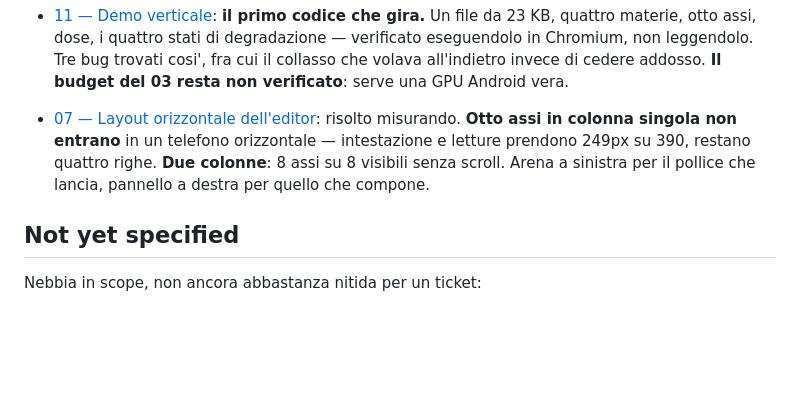
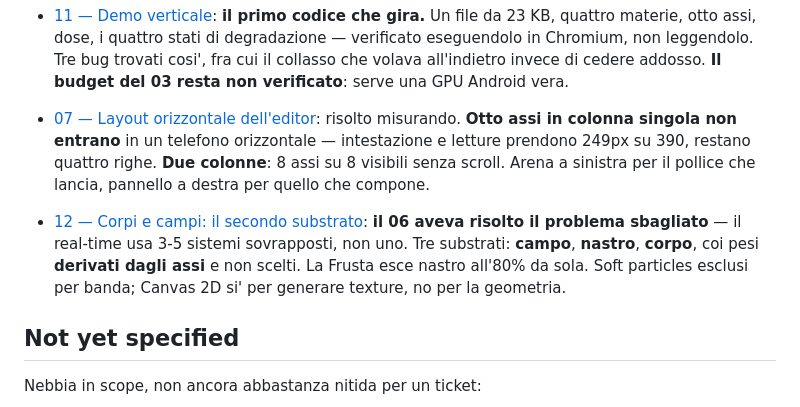
Before and after one commit to DDentamaro/D.Dentamaro, a Markdown page: .scratch/magic-builder/map.md, the part around the change. GitHub-like rendering; blank space fills up the shorter version.

```diff
--- a/.scratch/magic-builder/map.md
+++ b/.scratch/magic-builder/map.md
@@ -71,6 +71,8 @@ scartate e il perche'**, cosi' resta ribaltabile. Il tipo originale resta scritt
 
 - [07 — Layout orizzontale dell'editor](issues/07-layout-orizzontale-editor.md): risolto misurando. **Otto assi in colonna singola non entrano** in un telefono orizzontale — intestazione e letture prendono 249px su 390, restano quattro righe. **Due colonne**: 8 assi su 8 visibili senza scroll. Arena a sinistra per il pollice che lancia, pannello a destra per quello che compone.
 
+- [12 — Corpi e campi: il secondo substrato](issues/12-corpi-e-campi.md): **il 06 aveva risolto il problema sbagliato** — il real-time usa 3-5 sistemi sovrapposti, non uno. Tre substrati: **campo**, **nastro**, **corpo**, coi pesi **derivati dagli assi** e non scelti. La Frusta esce nastro all'80% da sola. Soft particles esclusi per banda; Canvas 2D si' per generare texture, no per la geometria.
+
 ## Not yet specified
 
 Nebbia in scope, non ancora abbastanza nitida per un ticket:
```
Also changed, not shown: magic-builder/docs/12-corpi-e-campi.md (added, +146 -0 lines), 1 other file.
